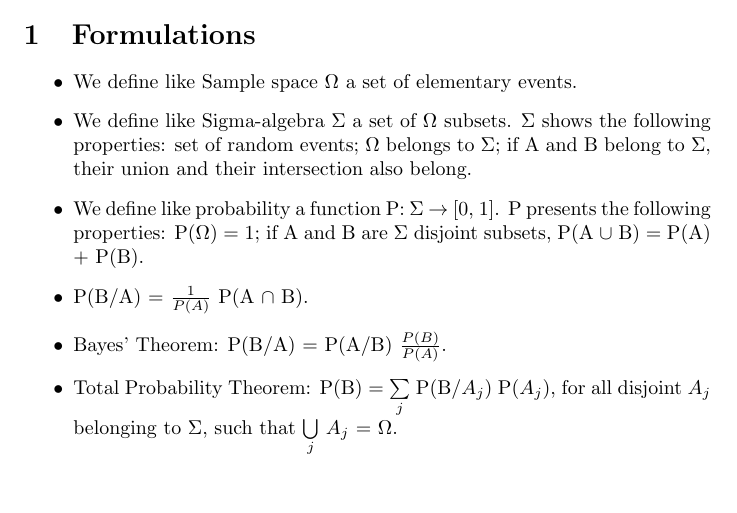
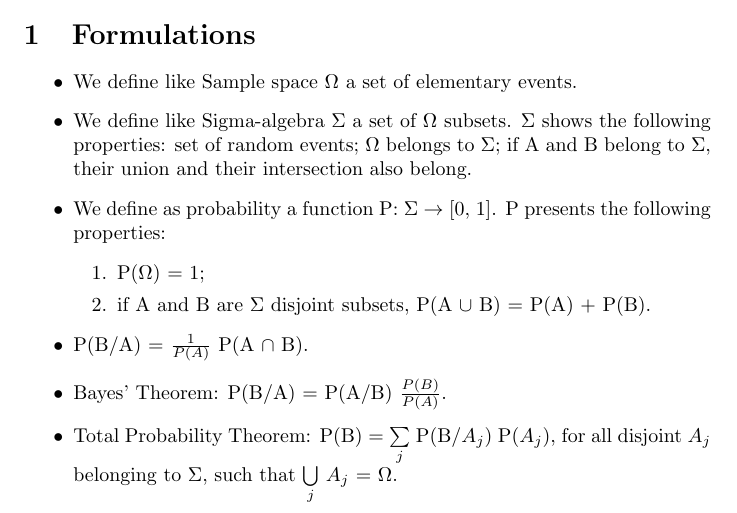
Before and after one commit to mcopstein/ScientificComputingNewApproach, a LaTeX document (chaps/probability-class-notes.tex): part of the page, cut so that both start at the same text, the shorter picture padded with empty space. Compiled offline with pdfLaTeX.

Commit message:
Update chaps/probability-class-notes.tex
Co-Authored-By: cahmtoledo <53953849+cahmtoledo@users.noreply.github.com>

```diff
--- a/chaps/probability-class-notes.tex
+++ b/chaps/probability-class-notes.tex
@@ -19,7 +19,11 @@
 
 \item We define like Sigma-algebra $\Sigma$ a set of $\Omega$ subsets. $\Sigma$ shows the following properties: set of random events; $\Omega$ belongs to $\Sigma$; if A and B belong to $\Sigma$, their union and their intersection also belong.
 
-\item We define like probability a function P: $\Sigma$ $\rightarrow$ [0, 1]. P presents the following properties: P($\Omega$) = 1; if A and B are $\Sigma$ disjoint subsets, P(A $\cup$ B) = P(A) + P(B).
+\item We define as probability a function P: $\Sigma$ $\rightarrow$ [0, 1]. P presents the following properties:
+\begin{enumerate}
+\item P($\Omega$) = 1;
+\item if A and B are $\Sigma$ disjoint subsets, P(A $\cup$ B) = P(A) + P(B).
+\end{enumerate}
 
 \item P(B/A) = $\frac{1}{P(A)}$ P(A $\cap$ B).
 
```
